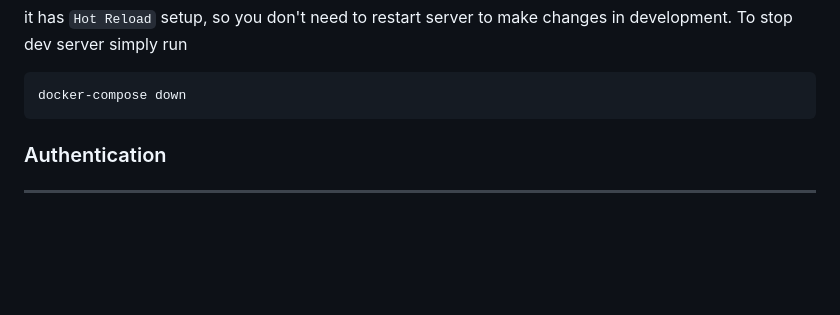
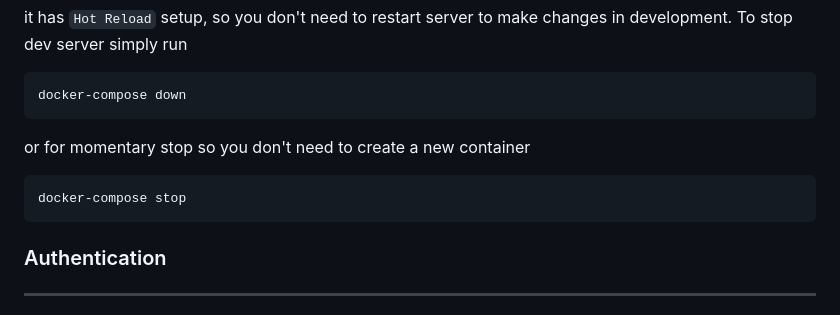
Before and after one commit to ryanadiputraa/api-udrio, a Markdown page: README.md, the part around the change. Rendered like a GitHub page; blank space fills up the shorter version.

Commit message:
docs: run server

````diff
--- a/README.md
+++ b/README.md
@@ -17,6 +17,12 @@ To stop dev server simply run
 
 ```bash
 docker-compose down
+```
+
+or for momentary stop so you don't need to create a new container
+
+```bash
+docker-compose stop
 ```
 
 ### Authentication
````
